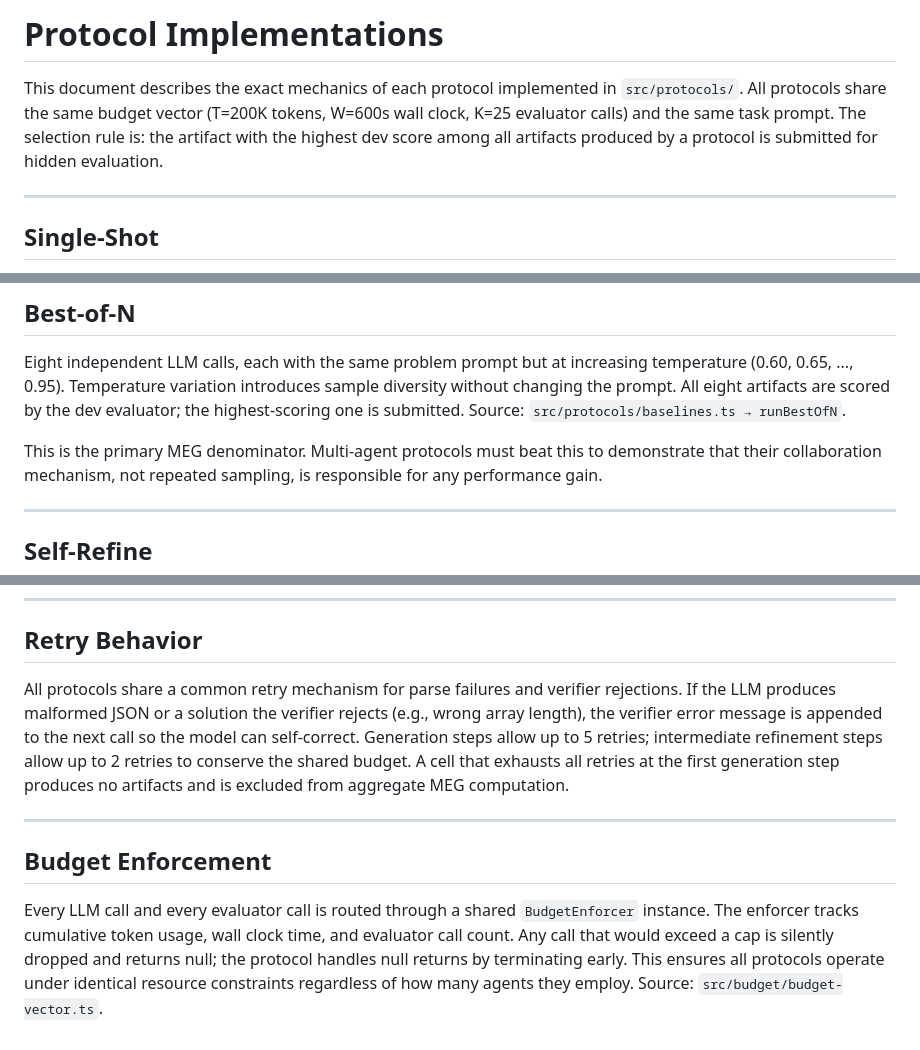
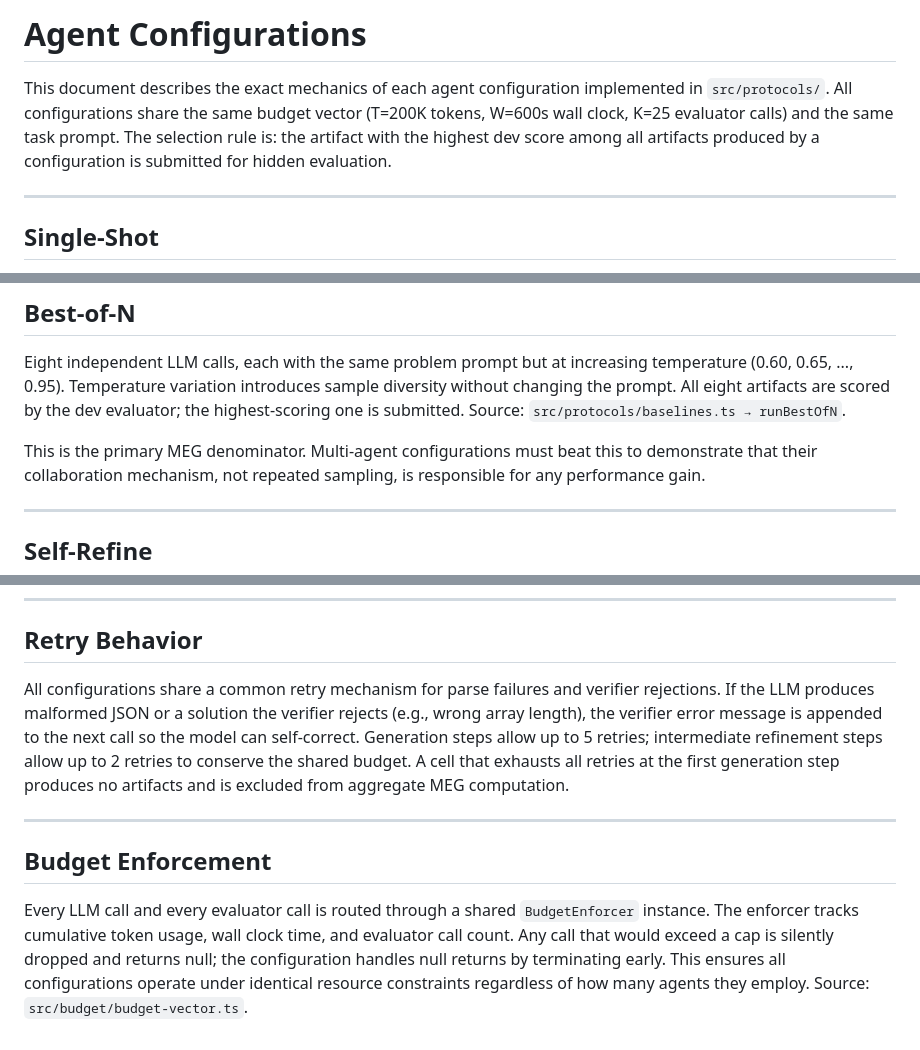
Before and after one commit to SummerAnn/interaction-tax, a Markdown page: CONFIGURATIONS.md, 3 parts joined by grey strips. Rendered like a GitHub page.

```diff
--- a/PROTOCOLS.md
+++ b/CONFIGURATIONS.md
@@ -1,10 +1,10 @@
-# Protocol Implementations
+# Agent Configurations
 
-This document describes the exact mechanics of each protocol implemented in
-`src/protocols/`. All protocols share the same budget vector (T=200K tokens,
+This document describes the exact mechanics of each agent configuration implemented in
+`src/protocols/`. All configurations share the same budget vector (T=200K tokens,
 W=600s wall clock, K=25 evaluator calls) and the same task prompt. The
 selection rule is: the artifact with the highest dev score among all artifacts
-produced by a protocol is submitted for hidden evaluation.
+produced by a configuration is submitted for hidden evaluation.
 
 ---
 
@@ -23,7 +23,7 @@ introduces sample diversity without changing the prompt. All eight artifacts
 are scored by the dev evaluator; the highest-scoring one is submitted.
 Source: `src/protocols/baselines.ts → runBestOfN`.
 
-This is the primary MEG denominator. Multi-agent protocols must beat this
+This is the primary MEG denominator. Multi-agent configurations must beat this
 to demonstrate that their collaboration mechanism, not repeated sampling,
 is responsible for any performance gain.
 
@@ -136,7 +136,7 @@ combines the results.
 
 ## Retry Behavior
 
-All protocols share a common retry mechanism for parse failures and verifier
+All configurations share a common retry mechanism for parse failures and verifier
 rejections. If the LLM produces malformed JSON or a solution the verifier
 rejects (e.g., wrong array length), the verifier error message is appended to
 the next call so the model can self-correct. Generation steps allow up to 5
@@ -151,7 +151,7 @@ produces no artifacts and is excluded from aggregate MEG computation.
 Every LLM call and every evaluator call is routed through a shared
 `BudgetEnforcer` instance. The enforcer tracks cumulative token usage, wall
 clock time, and evaluator call count. Any call that would exceed a cap is
-silently dropped and returns null; the protocol handles null returns by
-terminating early. This ensures all protocols operate under identical resource
+silently dropped and returns null; the configuration handles null returns by
+terminating early. This ensures all configurations operate under identical resource
 constraints regardless of how many agents they employ.
 Source: `src/budget/budget-vector.ts`.
```
Also changed, not shown: README.md (+1 -1 lines).
